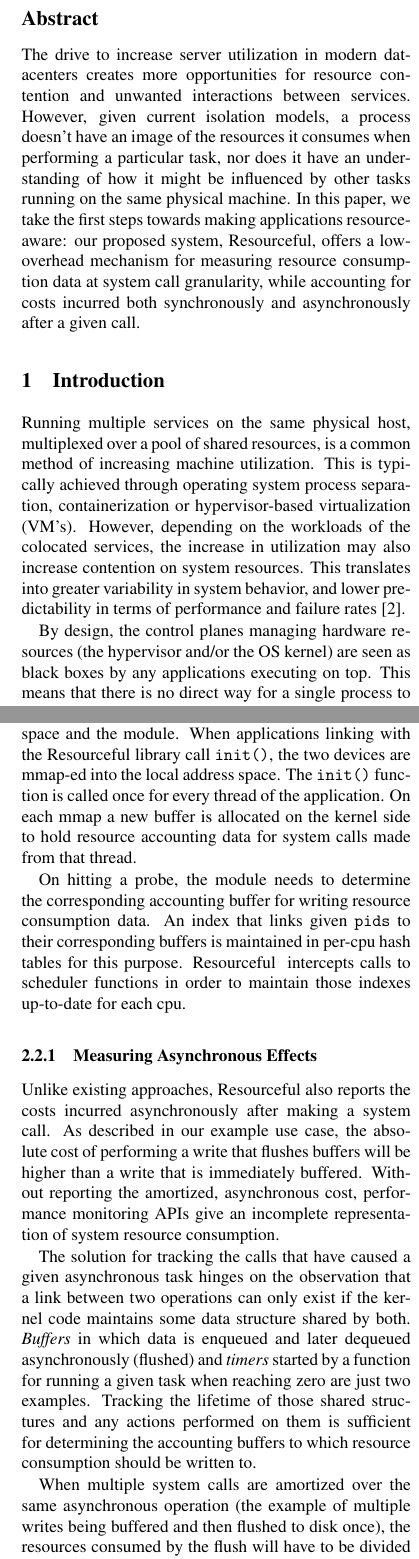
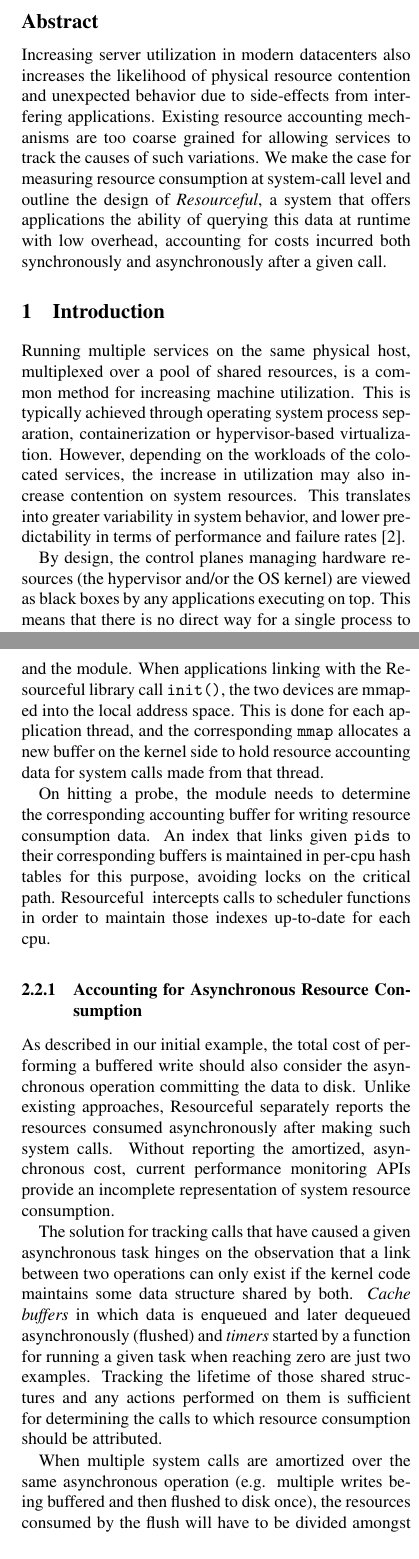
Before and after one commit to lc525/rscfl, a LaTeX document (hotdep/hotdep.tex): two parts of the columns of pages 1 and 4 of 6, joined at a grey line, cut so that both start at the same text. Compiled offline with pdfLaTeX; a LaTeX package or settings file that is missing is left out.

Commit message:
Rip - the minor changes + abstract

```diff
--- a/hotdep/hotdep.tex
+++ b/hotdep/hotdep.tex
@@ -79,29 +79,28 @@ of Cambridge, UK\\ \texttt{\{firstname.lastname\}@cl.cam.ac.uk}}
 
 
 \subsection*{Abstract}
-The drive to increase server utilization in modern datacenters creates more
-opportunities for resource contention and unwanted interactions between
-services. However, given current isolation models, a process doesn't have an
-image of the resources it consumes when performing a particular task, nor does
-it have an understanding of how it might be influenced by other tasks running on
-the same physical machine. In this paper, we take the first steps towards making
-applications resource-aware: our proposed system, \pname, offers a low-overhead
-mechanism for measuring resource consumption data at system call granularity,
-while accounting for costs incurred both synchronously and asynchronously after
-a given call.
+Increasing server utilization in modern datacenters also increases the
+likelihood of physical resource contention and unexpected behavior due to
+side-effects from interfering applications. Existing resource accounting
+mechanisms are too coarse grained for allowing services to track the causes of
+such variations. We make the case for measuring resource consumption at
+system-call level and outline the design of \emph{Resourceful}, a system that
+offers applications the ability of querying this data at runtime with low
+overhead, accounting for costs incurred both synchronously and asynchronously
+after a given call.
 
 \section{Introduction}
 Running multiple services on the same physical host, multiplexed over a pool of
-shared resources, is a common method of increasing machine utilization. This is
+shared resources, is a common method for increasing machine utilization. This is
 typically achieved through operating system process separation, containerization
-or hypervisor-based virtualization (VM's). However, depending on the workloads
+or hypervisor-based virtualization. However, depending on the workloads
 of the colocated services, the increase in utilization may also increase
 contention on system resources. This translates into greater variability in
 system behavior, and lower predictability in terms of performance and failure
 rates \cite{dean2013}.
 
 By design, the control planes managing hardware resources (the hypervisor and/or
-the OS kernel) are seen as black boxes by any applications executing on top.
+the OS kernel) are viewed as black boxes by any applications executing on top.
 This means that there is no direct way for a single process to detect or query
-whether its execution is affected by resource contention (cache trashing, IO
+whether its execution is affected by resource contention (e.g. cache trashing, IO
 storms). Furthermore, it is difficult to diagnose and recover from side effects
@@ -126,7 +125,7 @@ precision in timeout-based processing algorithms).
 %% seems likely that lighter-weight OS-based virtualization solutions such as
 %% containers will become more common.}
 
-The first step towards enabling applications to measure and react to periods of
+The fundamental step towards enabling applications to measure and react to periods of
 resource contention during their execution is giving them the ability to query
 detailed resource consumption data on the actions they perform. To this end, we
 present \pname, a framework that provides configurable resource utilization
@@ -150,5 +149,5 @@ user to write scripts that can gather similar data. However, these methods fall
 short in the following important dimensions:
 
-(i) \textbf{Accounting granularity and aggregation:} most of the mechanisms
+(i) \textbf{Accounting granularity and aggregation:} The mechanisms
 above can only obtain system-wide or per-process statistics. Therefore, it is
 difficult to understand the contribution of a particular process'
@@ -359,38 +361,39 @@ the current address space. }
 
 On initialization, the kernel module creates two character devices: a data
 device (\texttt{/dev/rscfl}) for resource accounting information and a control
-device (\texttt{/dev/r\_ctl}) for communication between the user space and the
+device (\texttt{/dev/r\_ctl}) for communication between user space and the
 module. When applications linking with the \pname{ }library call
-\texttt{init()}, the two devices are mmap-ed into the local address space. The
-\texttt{init()} function is called once for every thread of the application. On
-each mmap a new buffer is allocated on the kernel side to hold resource
-accounting data for system calls made from that thread.
+\texttt{init()}, the two devices are mmap-ed into the local address space. This
+is done for each application thread, and the corresponding \texttt{mmap}
+allocates a new buffer on the kernel side to hold resource accounting data for
+system calls made from that thread.
 
 On hitting a probe, the module needs to determine the corresponding accounting
-buffer for writing resource consumption data. An index that links given \texttt{pids} to
-their corresponding buffers is maintained in per-cpu hash tables for this
-purpose. \pname{ } intercepts calls to scheduler functions in order to maintain
-those indexes up-to-date for each cpu.
+buffer for writing resource consumption data. An index that links given
+\texttt{pids} to their corresponding buffers is maintained in per-cpu hash
+tables for this purpose, avoiding locks on the critical path. \pname{ }
+intercepts calls to scheduler functions in order to maintain those indexes
+up-to-date for each cpu.
 
-\subsubsection{Measuring Asynchronous Effects}
-Unlike existing approaches, \pname{} also reports the costs incurred
-asynchronously after making a system call. As described in our example use case,
-the absolute cost of performing a write that flushes buffers will be higher than
-a write that is immediately buffered. Without reporting the amortized,
-asynchronous cost, performance monitoring APIs give an incomplete representation
-of system resource consumption.
+\subsubsection{Accounting for Asynchronous Resource Consumption}
+As described in our initial example, the total cost of performing a buffered
+write should also consider the asynchronous operation committing the data to
+disk. Unlike existing approaches, \pname{} separately reports the resources
+consumed asynchronously after making such system calls.  Without reporting the
+amortized, asynchronous cost, current performance monitoring APIs provide an
+incomplete representation of system resource consumption.
 
-The solution for tracking the calls that have caused a given asynchronous task
+The solution for tracking calls that have caused a given asynchronous task
 hinges on the observation that a link between two operations can only exist if
-the kernel code maintains some data structure shared by both. \textit{Buffers}
-in which data is enqueued and later dequeued asynchronously (flushed) and
-\textit{timers} started by a function for running a given task when reaching
+the kernel code maintains some data structure shared by both. \textit{Cache
+buffers} in which data is enqueued and later dequeued asynchronously (flushed)
+and \textit{timers} started by a function for running a given task when reaching
 zero are just two examples. Tracking the lifetime of those shared structures and
-any actions performed on them is sufficient for determining the accounting
-buffers to which resource consumption should be written to.
+any actions performed on them is sufficient for determining the calls to which
+resource consumption should be attributed.
 
 When multiple system calls are amortized over the same asynchronous operation
-(the example of multiple writes being buffered and then flushed to disk once),
+(e.g. multiple writes being buffered and then flushed to disk once),
 the resources consumed by the flush will have to be divided amongst all the
 initial system calls, following an \textit{attribution strategy}. For buffered writes,
 the simplest strategy is to divide the costs proportional to the size of each
```
Also changed, not shown: hotdep/hotdep.bib (+1 -1 lines), hotdep/hotdep.tex (126 more changed lines).
